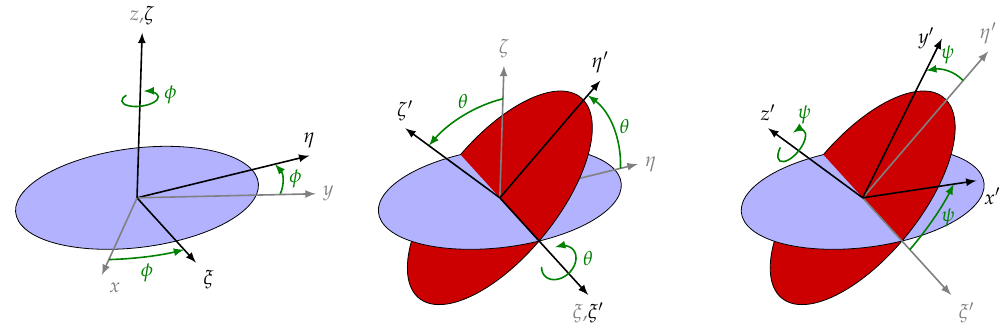
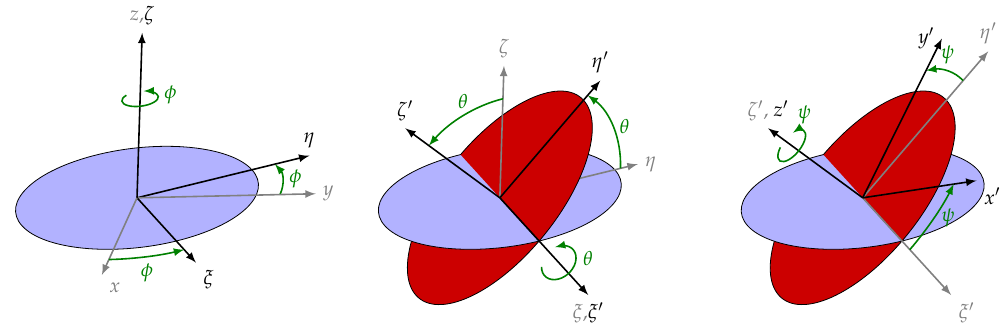
Before and after one commit to UGENT-visualisations-maths-and-physics/UGENT-visualisations-maths-and-physics.github.io, a LaTeX figure (visualisations/Theoretical_Mechanics/CH4/4.4_Euler_angles/standalone.tex): the whole page. Compiled offline with pdfLaTeX.

Commit message:
slight change in fig_TM_4.4

```diff
--- a/visualisations/Theoretical_Mechanics/CH4/4.4_Euler_angles/standalone.tex
+++ b/visualisations/Theoretical_Mechanics/CH4/4.4_Euler_angles/standalone.tex
@@ -163,7 +163,7 @@
 
       % --- Axes after psi rotation (body frame) ---
       \draw[thick, -latex] (0,0,0) -- (90-\precession:\radius+1) node[left] {$y'$};
-      \draw[thick, -latex] (0,0,0) -- (0,0,\radius+0.4) node[above] {$z'$};
+      \draw[thick, -latex] (0,0,0) -- (0,0,\radius+0.4) node[above] {\textcolor{gray}{$\zeta'$, }$z'$};
 
       % --- Small psi arc marker on top ---
       \begin{scope}[shift={(0,0,0.9*\radius)}]
```
